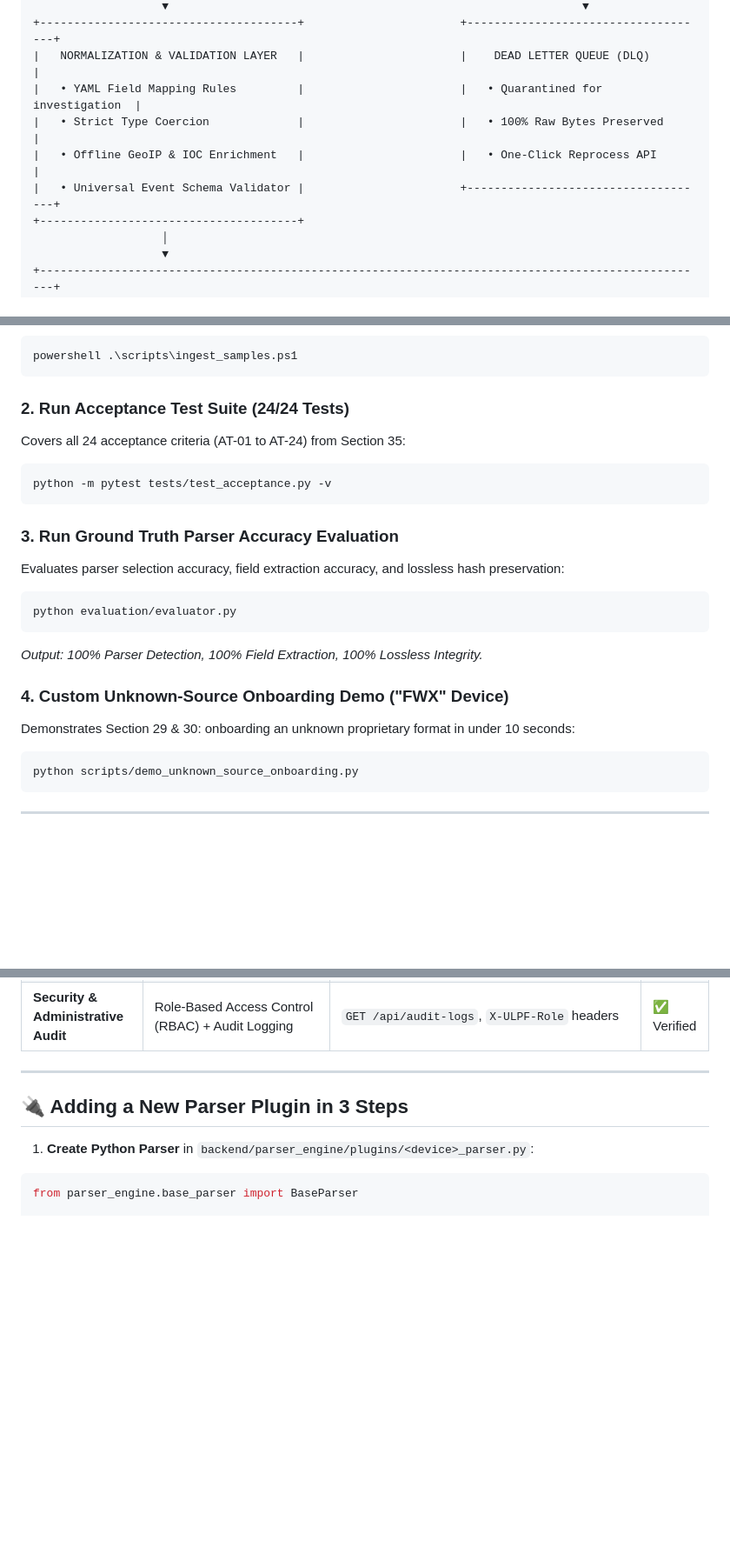
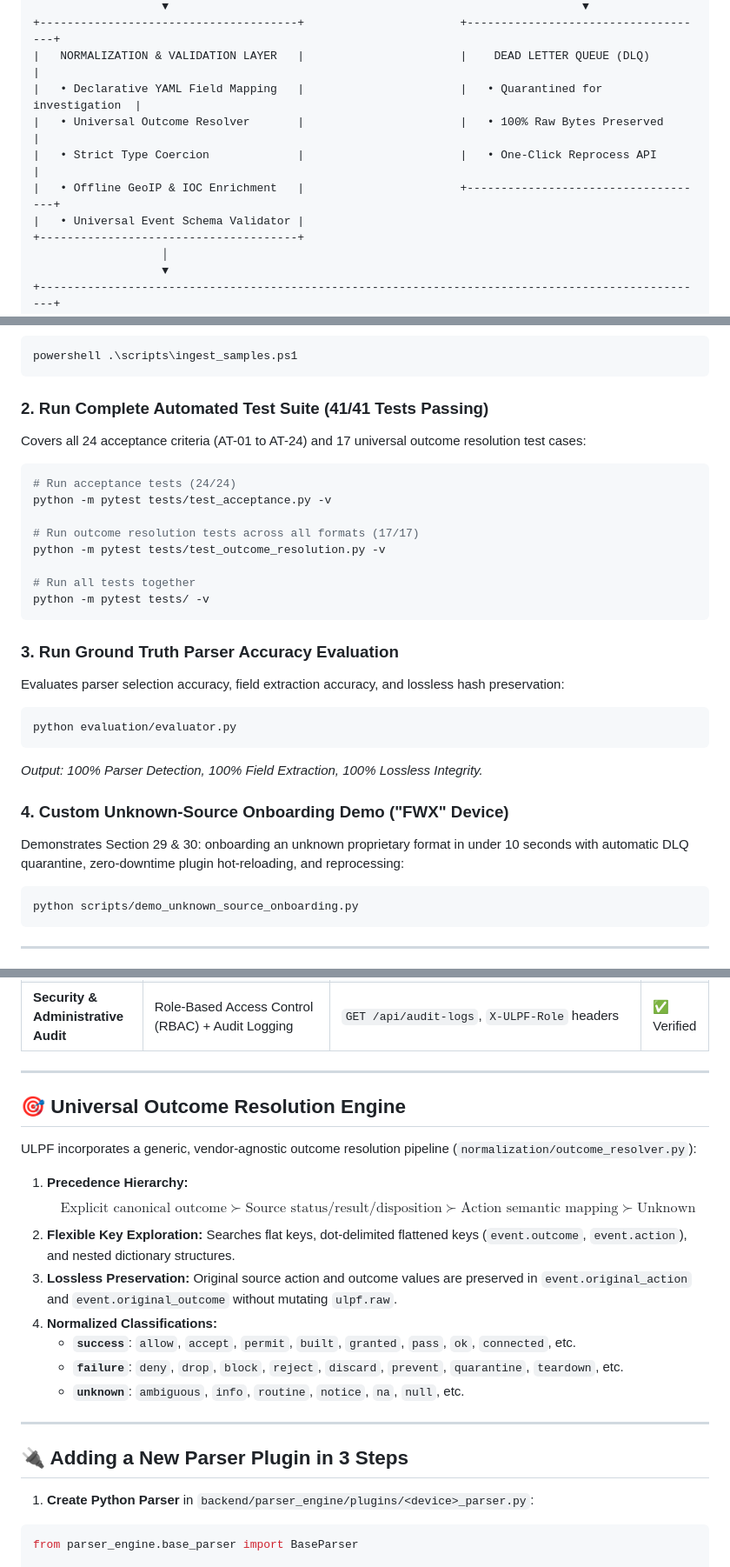
Before and after one commit to ABHIN0VB/ULPF, a Markdown page: README.md, 3 parts joined by grey strips. Shown at 87% size. Rendered like a GitHub page; blank space fills up the shorter version.

Commit message:
docs: enrich README with complete test suite, outcome resolution engine, and architecture details

````diff
--- a/README.md
+++ b/README.md
@@ -45,10 +46,11 @@ Modern enterprise and national critical information infrastructures (CII) ingest
                    ▼                                                             ▼
 +--------------------------------------+                       +------------------------------------+
 |   NORMALIZATION & VALIDATION LAYER   |                       |    DEAD LETTER QUEUE (DLQ)         |
-|   • YAML Field Mapping Rules         |                       |   • Quarantined for investigation  |
-|   • Strict Type Coercion             |                       |   • 100% Raw Bytes Preserved       |
-|   • Offline GeoIP & IOC Enrichment   |                       |   • One-Click Reprocess API        |
-|   • Universal Event Schema Validator |                       +------------------------------------+
+|   • Declarative YAML Field Mapping   |                       |   • Quarantined for investigation  |
+|   • Universal Outcome Resolver       |                       |   • 100% Raw Bytes Preserved       |
+|   • Strict Type Coercion             |                       |   • One-Click Reprocess API        |
+|   • Offline GeoIP & IOC Enrichment   |                       +------------------------------------+
+|   • Universal Event Schema Validator |
 +--------------------------------------+
                    │
                    ▼
@@ -101,11 +103,18 @@ docker-compose up --build -d
 powershell .\scripts\ingest_samples.ps1
 ```
 
-### 2. Run Acceptance Test Suite (24/24 Tests)
+### 2. Run Complete Automated Test Suite (41/41 Tests Passing)
 
-Covers all 24 acceptance criteria (AT-01 to AT-24) from Section 35:
+Covers all 24 acceptance criteria (AT-01 to AT-24) and 17 universal outcome resolution test cases:
 ```bash
+# Run acceptance tests (24/24)
 python -m pytest tests/test_acceptance.py -v
+
+# Run outcome resolution tests across all formats (17/17)
+python -m pytest tests/test_outcome_resolution.py -v
+
+# Run all tests together
+python -m pytest tests/ -v
 ```
 
 ### 3. Run Ground Truth Parser Accuracy Evaluation
@@ -118,7 +127,7 @@ python evaluation/evaluator.py
 
 ### 4. Custom Unknown-Source Onboarding Demo ("FWX" Device)
 
-Demonstrates Section 29 & 30: onboarding an unknown proprietary format in under 10 seconds:
+Demonstrates Section 29 & 30: onboarding an unknown proprietary format in under 10 seconds with automatic DLQ quarantine, zero-downtime plugin hot-reloading, and reprocessing:
 ```bash
 python scripts/demo_unknown_source_onboarding.py
 ```
@@ -142,6 +151,23 @@ python scripts/demo_unknown_source_onboarding.py
 | **Packaged in container for platform independence** | `Dockerfile` and `docker-compose.yml` | Container build & healthcheck | ✅ Verified |
 | **Reliability & Failure Recovery** | Dead Letter Queue (DLQ) quarantine + Reprocess APIs | `GET /api/dlq`, `POST /api/dlq/{id}/reprocess` | ✅ Verified |
 | **Security & Administrative Audit** | Role-Based Access Control (RBAC) + Audit Logging | `GET /api/audit-logs`, `X-ULPF-Role` headers | ✅ Verified |
+
+---
+
+## 🎯 Universal Outcome Resolution Engine
+
+ULPF incorporates a generic, vendor-agnostic outcome resolution pipeline (`normalization/outcome_resolver.py`):
+
+1. **Precedence Hierarchy:**
+   $$\text{Explicit canonical outcome} \succ \text{Source status/result/disposition} \succ \text{Action semantic mapping} \succ \text{Unknown}$$
+2. **Flexible Key Exploration:**
+   Searches flat keys, dot-delimited flattened keys (`event.outcome`, `event.action`), and nested dictionary structures.
+3. **Lossless Preservation:**
+   Original source action and outcome values are preserved in `event.original_action` and `event.original_outcome` without mutating `ulpf.raw`.
+4. **Normalized Classifications:**
+   - **`success`**: `allow`, `accept`, `permit`, `built`, `granted`, `pass`, `ok`, `connected`, etc.
+   - **`failure`**: `deny`, `drop`, `block`, `reject`, `discard`, `prevent`, `quarantine`, `teardown`, etc.
+   - **`unknown`**: `ambiguous`, `info`, `routine`, `notice`, `na`, `null`, etc.
 
 ---
 
````
Also changed, not shown: other parts of README.md (+9 -4 lines).
